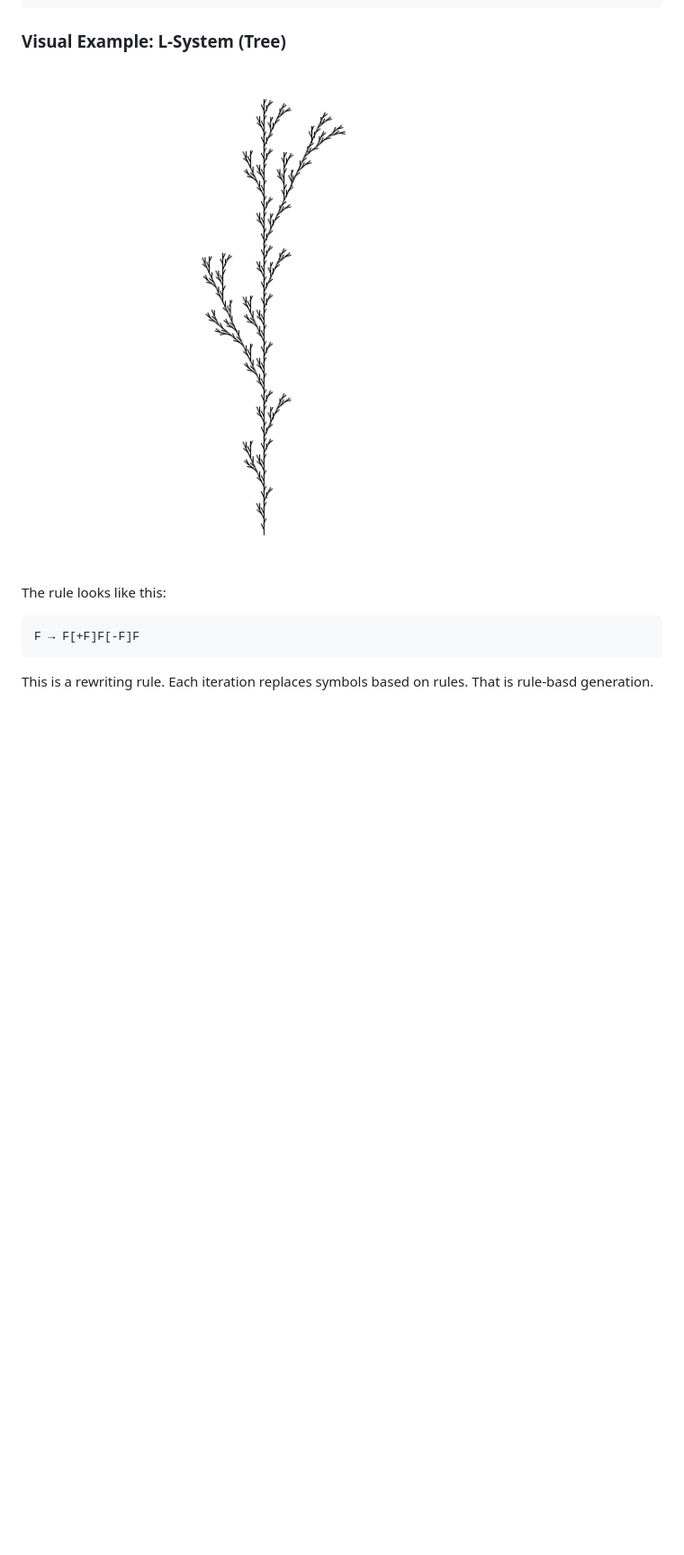
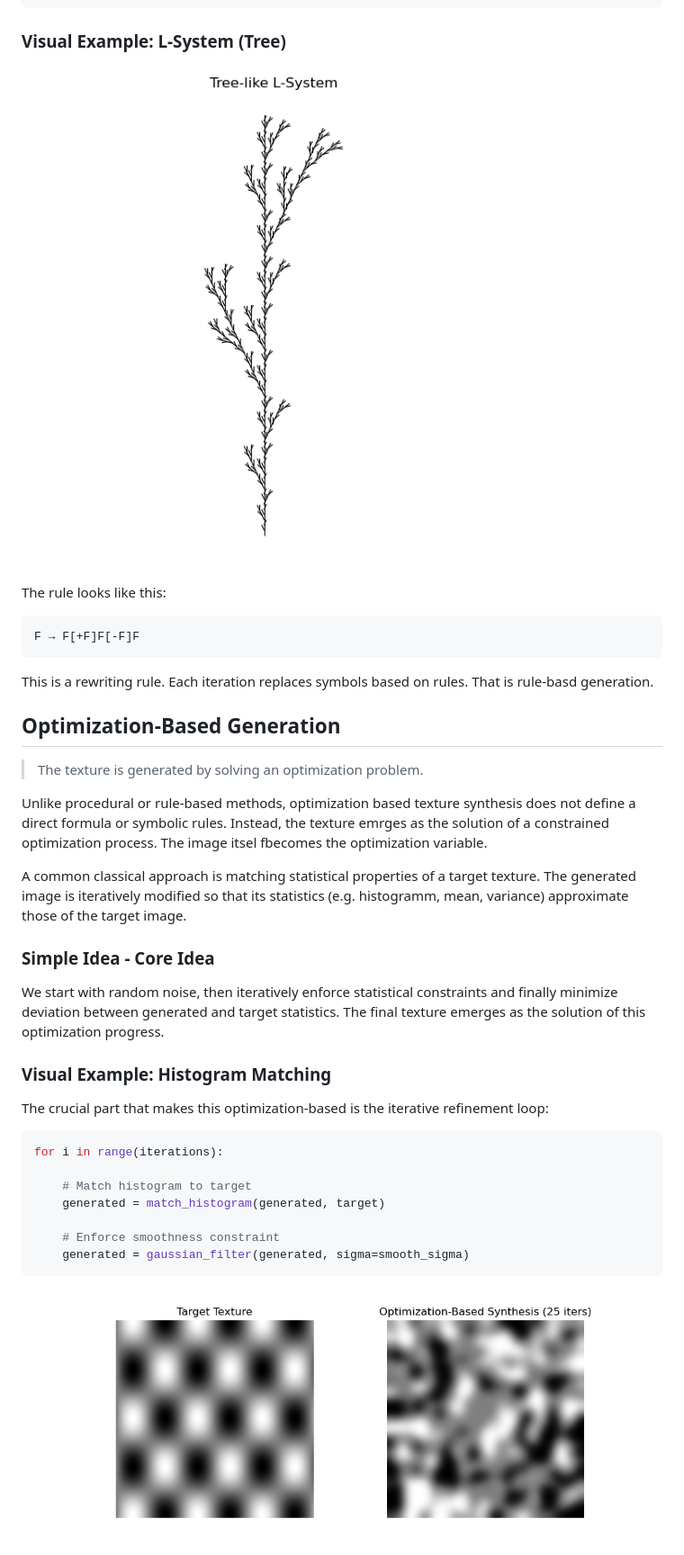
Before and after one commit to omeldar/baa-algorithmic-texture-synthesis, a Markdown page: experiments/initial_exploration/README.md, the part around the change printed below. Shown: that part at 90% size. Rendered like a GitHub page; pictures changed too: assets/experiments/initial_exploration/optimization_based_25iters.png (added), assets/experiments/initial_exploration/tree.png; blank space fills up the shorter version.

Commit message:
Refactor structure, Add optimization based texture synthesis

````diff
--- a/experiments/initial_exploration/README.md
+++ b/experiments/initial_exploration/README.md
@@ -74,3 +74,31 @@ F → F[+F]F[-F]F
 
 This is a rewriting rule. Each iteration replaces symbols based on rules. That is rule-basd generation.
 
+## Optimization-Based Generation
+
+> The texture is generated by solving an optimization problem.
+
+Unlike procedural or rule-based methods, optimization based texture synthesis does not define a direct formula or symbolic rules. Instead, the texture emrges as the solution of a constrained optimization process. The image itsel fbecomes the optimization variable.
+
+A common classical approach is matching statistical properties of a target texture. The generated image is iteratively modified so that its statistics (e.g. histogramm, mean, variance) approximate those of the target image.
+
+### Simple Idea - Core Idea
+
+We start with random noise, then iteratively enforce statistical constraints and finally minimize deviation between generated and target statistics. The final texture emerges as the solution of this optimization progress.
+
+### Visual Example: Histogram Matching
+
+The crucial part that makes this optimization-based is the iterative refinement loop:
+
+```py
+for i in range(iterations):
+
+    # Match histogram to target
+    generated = match_histogram(generated, target)
+
+    # Enforce smoothness constraint
+    generated = gaussian_filter(generated, sigma=smooth_sigma)
+```
+
+![Optimization Based Example: 25 iterations](/assets/experiments/initial_exploration/optimization_based_25iters.png)
+
````
Also changed, not shown: other parts of experiments/initial_exploration/README.md (+10 -8 lines), assets/experiments/initial_exploration/optimization_based_50iters.png (added), 10 other files.
